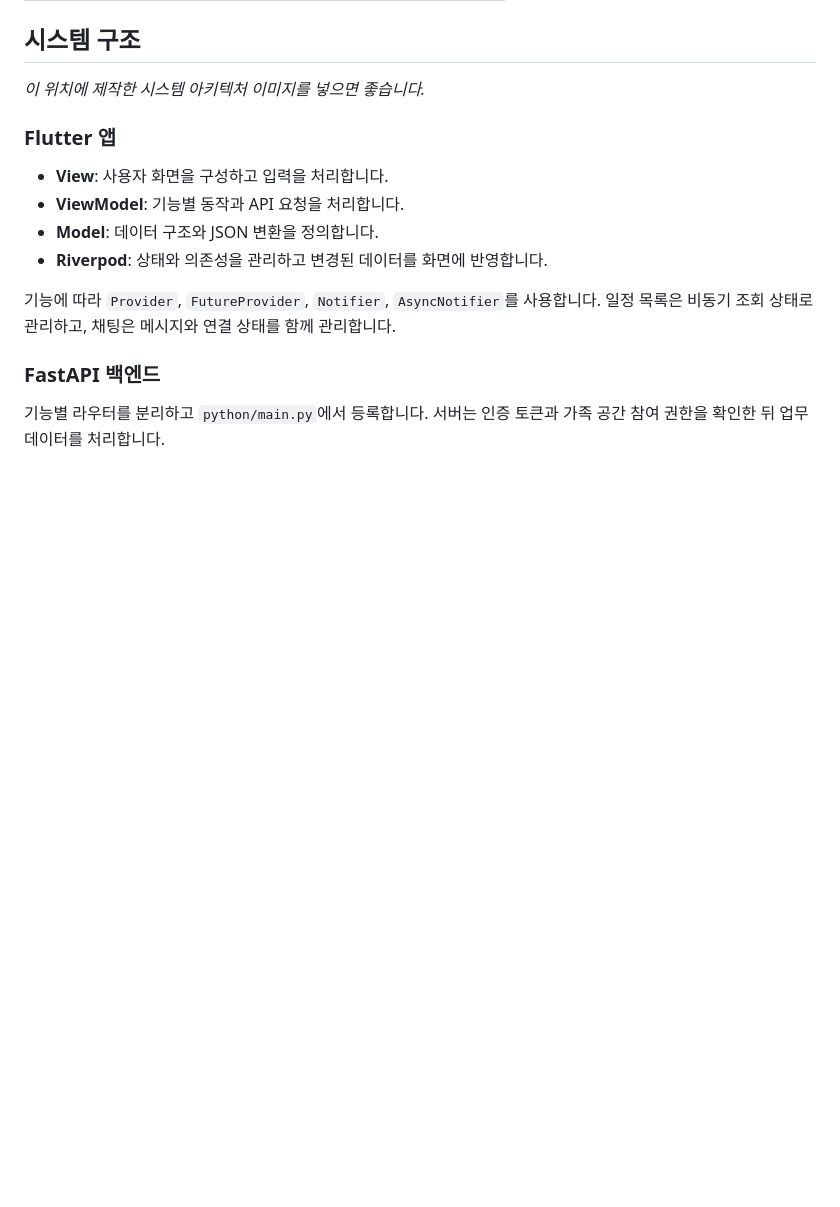
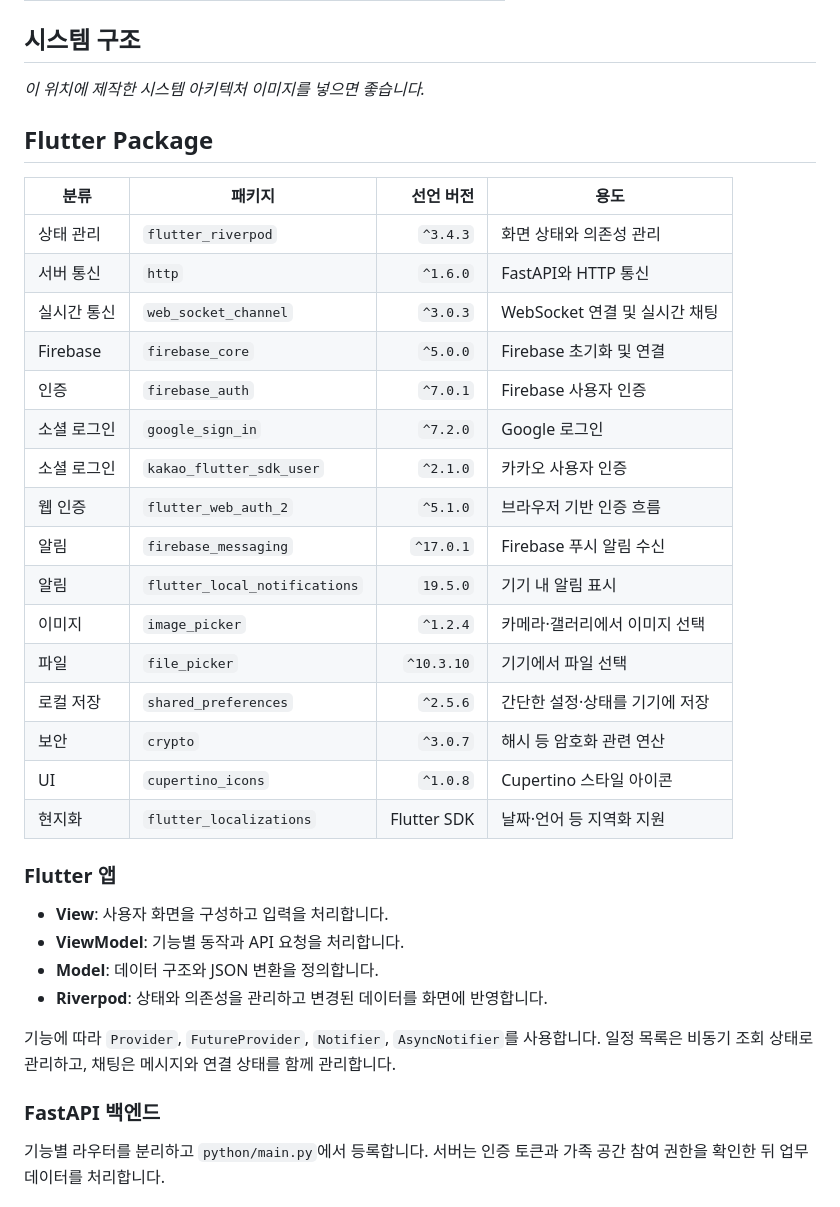
Before and after one commit to jgw00518-max/OnDolbom, a Markdown page: README.md, the part around the change. GitHub-like rendering; blank space fills up the shorter version.

```diff
--- a/README.md
+++ b/README.md
@@ -54,6 +54,27 @@
 ## 시스템 구조
 
 *이 위치에 제작한 시스템 아키텍처 이미지를 넣으면 좋습니다.*
+
+## Flutter Package
+
+| 분류 | 패키지 | 선언 버전 | 용도 |
+|---|---|---:|---|
+| 상태 관리 | `flutter_riverpod` | `^3.4.3` | 화면 상태와 의존성 관리 |
+| 서버 통신 | `http` | `^1.6.0` | FastAPI와 HTTP 통신 |
+| 실시간 통신 | `web_socket_channel` | `^3.0.3` | WebSocket 연결 및 실시간 채팅 |
+| Firebase | `firebase_core` | `^5.0.0` | Firebase 초기화 및 연결 |
+| 인증 | `firebase_auth` | `^7.0.1` | Firebase 사용자 인증 |
+| 소셜 로그인 | `google_sign_in` | `^7.2.0` | Google 로그인 |
+| 소셜 로그인 | `kakao_flutter_sdk_user` | `^2.1.0` | 카카오 사용자 인증 |
+| 웹 인증 | `flutter_web_auth_2` | `^5.1.0` | 브라우저 기반 인증 흐름 |
+| 알림 | `firebase_messaging` | `^17.0.1` | Firebase 푸시 알림 수신 |
+| 알림 | `flutter_local_notifications` | `19.5.0` | 기기 내 알림 표시 |
+| 이미지 | `image_picker` | `^1.2.4` | 카메라·갤러리에서 이미지 선택 |
+| 파일 | `file_picker` | `^10.3.10` | 기기에서 파일 선택 |
+| 로컬 저장 | `shared_preferences` | `^2.5.6` | 간단한 설정·상태를 기기에 저장 |
+| 보안 | `crypto` | `^3.0.7` | 해시 등 암호화 관련 연산 |
+| UI | `cupertino_icons` | `^1.0.8` | Cupertino 스타일 아이콘 |
+| 현지화 | `flutter_localizations` | Flutter SDK | 날짜·언어 등 지역화 지원 |
 
 ### Flutter 앱
 
```
